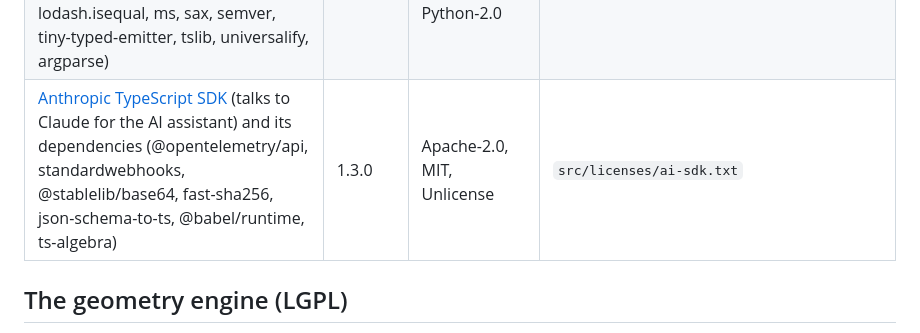
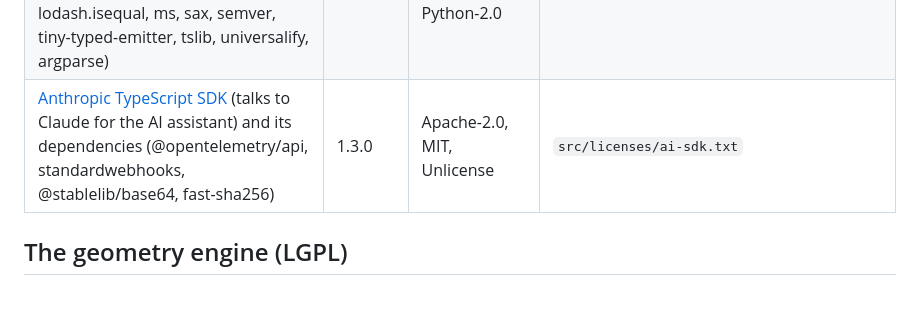
Before and after one commit to BerdalYe/ShaperBuild, a Markdown page: THIRD_PARTY_NOTICES.md, the part around the change. Drawn GitHub-style; blank space fills up the shorter version.

```diff
--- a/THIRD_PARTY_NOTICES.md
+++ b/THIRD_PARTY_NOTICES.md
@@ -17,7 +17,7 @@ in the installed app's `resources/licenses` folder, and in the app under
 | [Inter](https://rsms.me/inter/) typeface (Text tool default font) | — | SIL Open Font License 1.1 | `src/fonts/OFL.txt` |
 | [Electron](https://www.electronjs.org/) (app shell, includes Chromium and Node.js) | 44.5.0 | MIT; Chromium and Node.js under their own licences | `src/licenses/electron.txt`; `LICENSE.electron.txt` and `LICENSES.chromium.html` next to the installed app |
 | [electron-updater](https://www.electron.build/auto-update) and its dependencies (builder-util-runtime, debug, fs-extra, graceful-fs, js-yaml, jsonfile, lazy-val, lodash.escaperegexp, lodash.isequal, ms, sax, semver, tiny-typed-emitter, tslib, universalify, argparse) | 6.8.9 | MIT, ISC, BlueOak-1.0.0, 0BSD, Python-2.0 | `src/licenses/update-checker.txt` |
-| [Anthropic TypeScript SDK](https://github.com/anthropics/anthropic-sdk-typescript) (talks to Claude for the AI assistant) and its dependencies (@opentelemetry/api, standardwebhooks, @stablelib/base64, fast-sha256, json-schema-to-ts, @babel/runtime, ts-algebra) | 1.3.0 | Apache-2.0, MIT, Unlicense | `src/licenses/ai-sdk.txt` |
+| [Anthropic TypeScript SDK](https://github.com/anthropics/anthropic-sdk-typescript) (talks to Claude for the AI assistant) and its dependencies (@opentelemetry/api, standardwebhooks, @stablelib/base64, fast-sha256) | 1.3.0 | Apache-2.0, MIT, Unlicense | `src/licenses/ai-sdk.txt` |
 
 ## The geometry engine (LGPL)
 
```
Also changed, not shown: README.md (+47 -15 lines), docs/LEGAL.md (renamed from LEGAL.md, +2 -2 lines), docs/DECISIONS.md (renamed from DECISIONS.md), docs/screenshot-examples.jpg (added), docs/screenshot-visualization.jpg (added), docs/screenshot.jpg (added), docs/screenshot.png (deleted), 9 other files.
